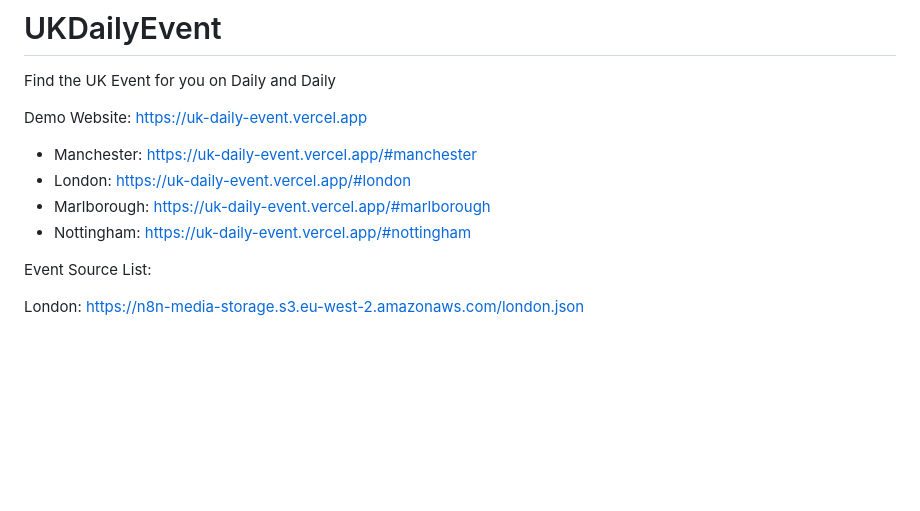
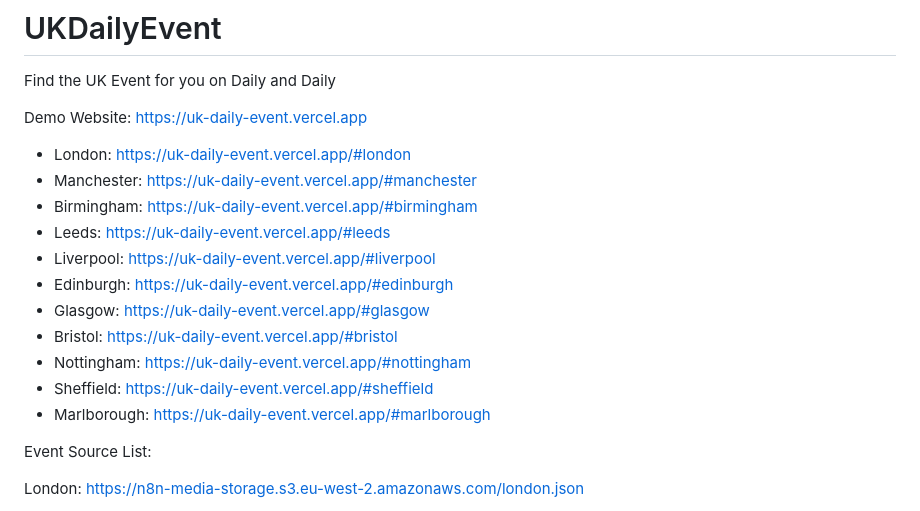
Before and after one commit to bbqdennis/UKDailyEvent, a Markdown page: README.md, the part around the change. Drawn GitHub-style; blank space fills up the shorter version.

Commit message:
-- Renew the Readme

```diff
--- a/README.md
+++ b/README.md
@@ -3,10 +3,17 @@ Find the UK Event for you on Daily and Daily
 
 Demo Website:
 https://uk-daily-event.vercel.app
+- London: https://uk-daily-event.vercel.app/#london
 - Manchester: https://uk-daily-event.vercel.app/#manchester
-- London: https://uk-daily-event.vercel.app/#london
+- Birmingham: https://uk-daily-event.vercel.app/#birmingham
+- Leeds: https://uk-daily-event.vercel.app/#leeds
+- Liverpool: https://uk-daily-event.vercel.app/#liverpool
+- Edinburgh: https://uk-daily-event.vercel.app/#edinburgh
+- Glasgow: https://uk-daily-event.vercel.app/#glasgow
+- Bristol: https://uk-daily-event.vercel.app/#bristol
+- Nottingham: https://uk-daily-event.vercel.app/#nottingham
+- Sheffield: https://uk-daily-event.vercel.app/#sheffield
 - Marlborough: https://uk-daily-event.vercel.app/#marlborough
-- Nottingham: https://uk-daily-event.vercel.app/#nottingham
 
 Event Source List:
 
```
